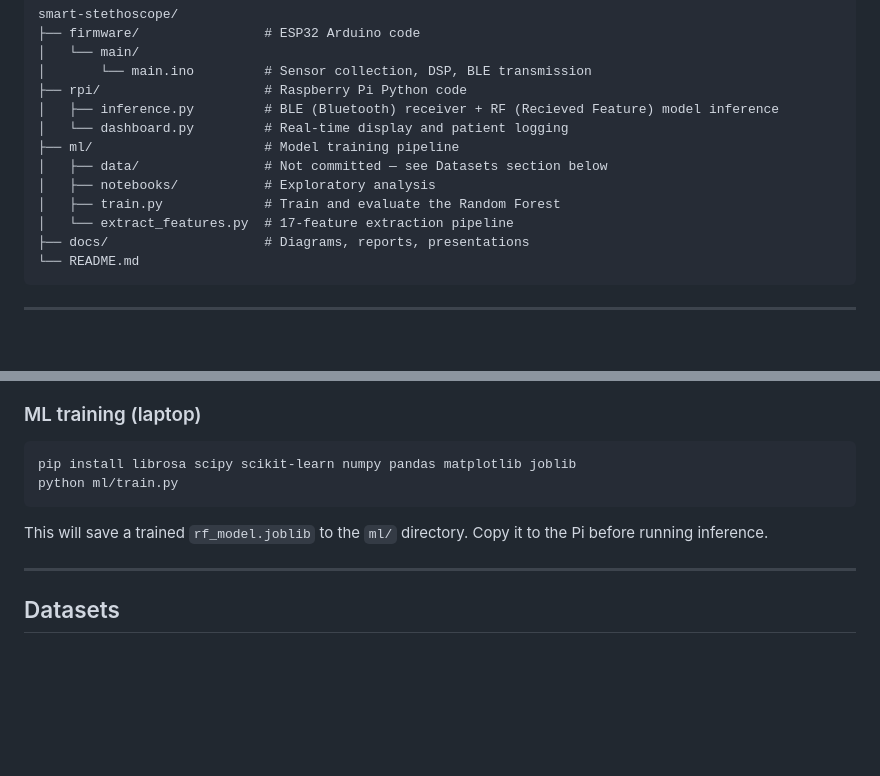
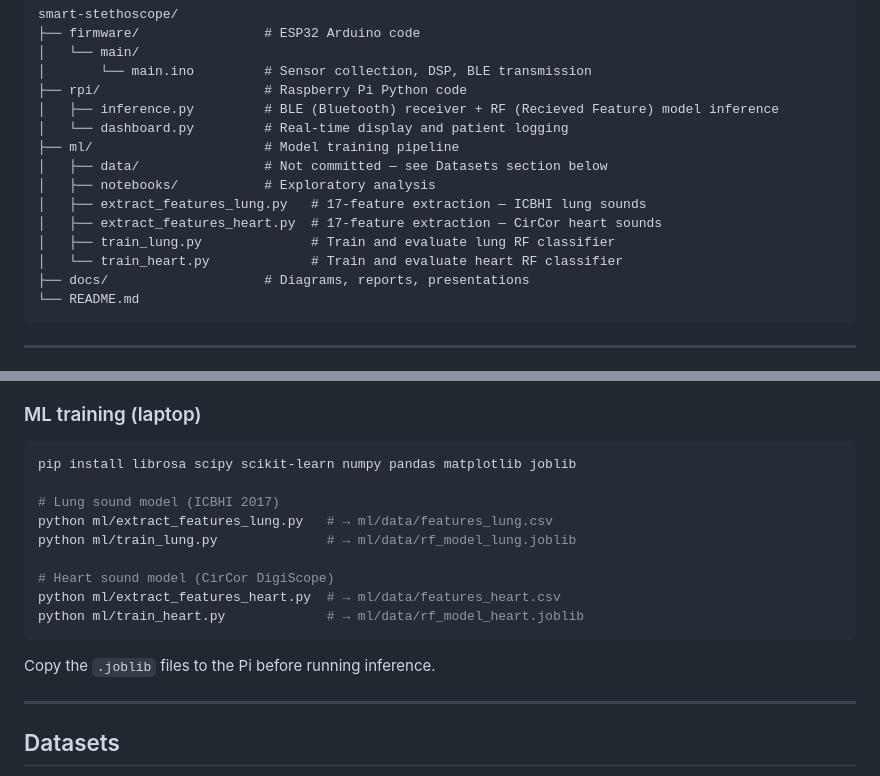
Before and after one commit to noelplacencia/Smart_Stethoscope_CCNY_SD, a Markdown page: README.md, 2 parts joined by grey strips. Rendered like a GitHub page; blank space fills up the shorter version.

Commit message:
Update README to reflect renamed and new ML scripts
Co-Authored-By: Claude Sonnet 4.6 <noreply@anthropic.com>

````diff
--- a/README.md
+++ b/README.md
@@ -31,8 +31,10 @@ smart-stethoscope/
 ├── ml/                      # Model training pipeline
 │   ├── data/                # Not committed — see Datasets section below
 │   ├── notebooks/           # Exploratory analysis
-│   ├── train.py             # Train and evaluate the Random Forest
-│   └── extract_features.py  # 17-feature extraction pipeline
+│   ├── extract_features_lung.py   # 17-feature extraction — ICBHI lung sounds
+│   ├── extract_features_heart.py  # 17-feature extraction — CirCor heart sounds
+│   ├── train_lung.py              # Train and evaluate lung RF classifier
+│   └── train_heart.py             # Train and evaluate heart RF classifier
 ├── docs/                    # Diagrams, reports, presentations
 └── README.md
 ```
@@ -63,10 +65,17 @@ Update `ESP32_ADDRESS` in `inference.py` with your device's BLE MAC address (fin
 
 ```bash
 pip install librosa scipy scikit-learn numpy pandas matplotlib joblib
-python ml/train.py
+
+# Lung sound model (ICBHI 2017)
+python ml/extract_features_lung.py   # → ml/data/features_lung.csv
+python ml/train_lung.py              # → ml/data/rf_model_lung.joblib
+
+# Heart sound model (CirCor DigiScope)
+python ml/extract_features_heart.py  # → ml/data/features_heart.csv
+python ml/train_heart.py             # → ml/data/rf_model_heart.joblib
 ```
 
-This will save a trained `rf_model.joblib` to the `ml/` directory. Copy it to the Pi before running inference.
+Copy the `.joblib` files to the Pi before running inference.
 
 ---
 
````
